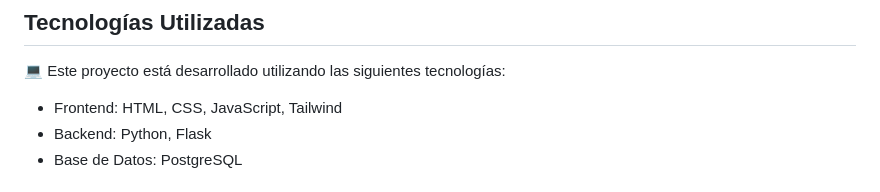
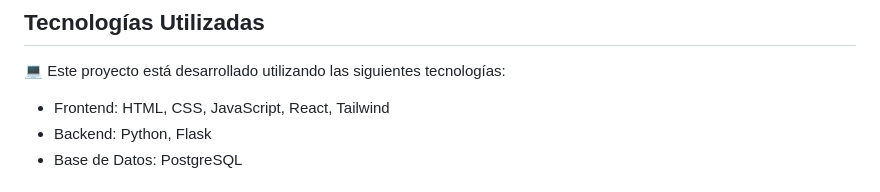
Before and after one commit to 4GeeksAcademy/Group_Roomie-Final_Proyect, a Markdown page: README.md, the part around the change. Rendered like a GitHub page.

Commit message:
añado archivo readme

```diff
--- a/README.md
+++ b/README.md
@@ -64,7 +64,7 @@ Revisar los anuncios y actualizaciones generados de temas importantes relacionad
 
 💻 Este proyecto está desarrollado utilizando las siguientes tecnologías:
 
-- Frontend: HTML, CSS, JavaScript, Tailwind
+- Frontend: HTML, CSS, JavaScript, React, Tailwind
 - Backend: Python, Flask
 - Base de Datos: PostgreSQL
 
```
